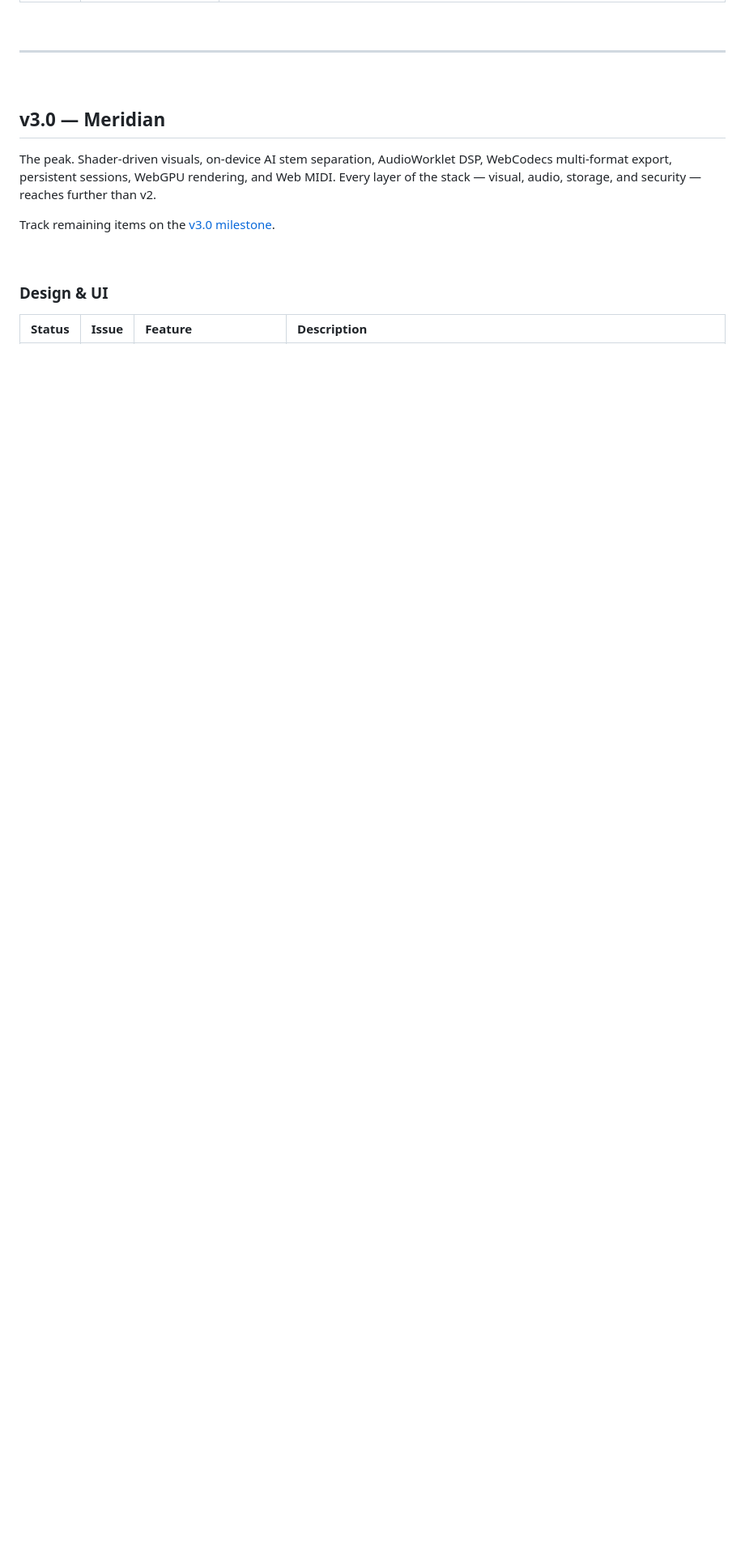
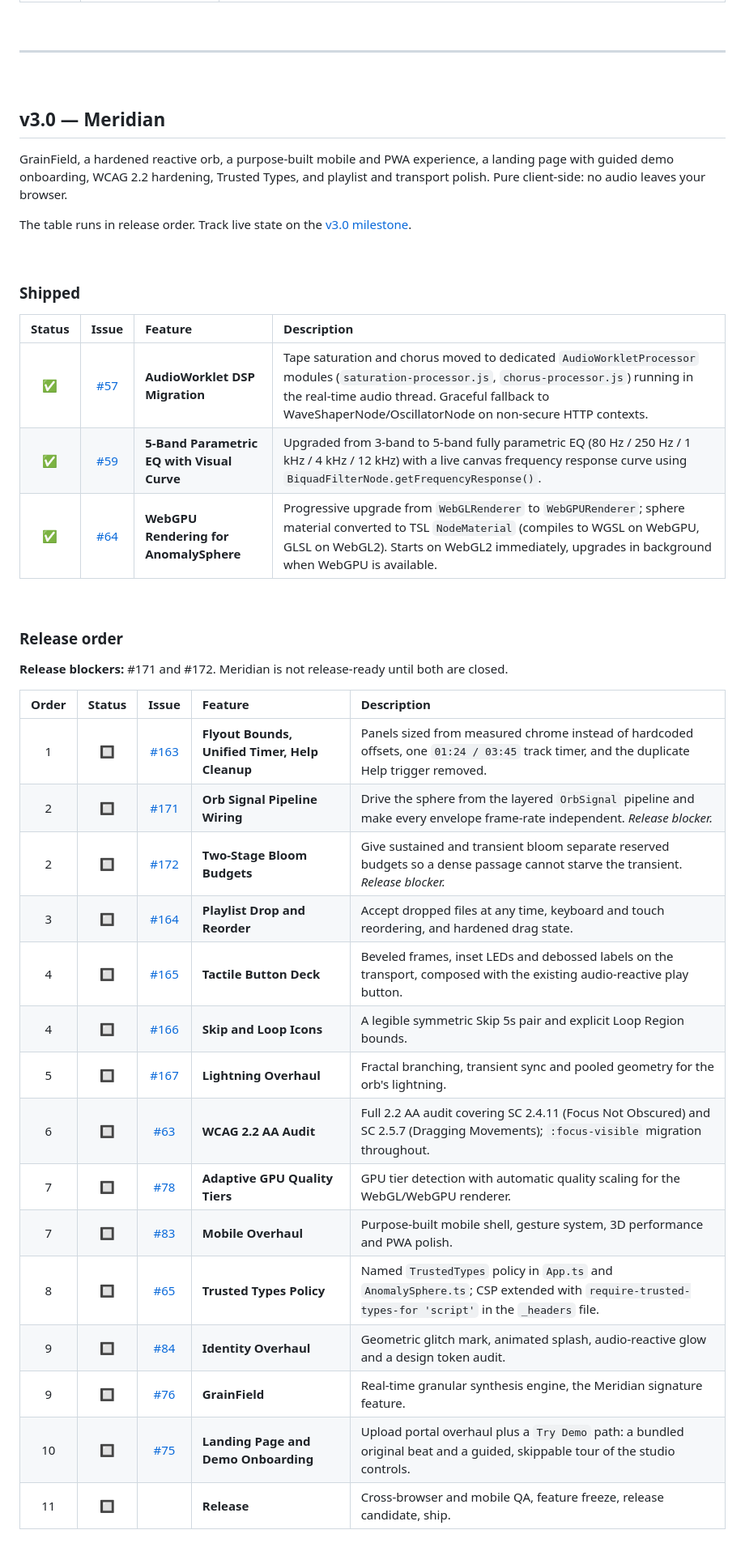
Before and after one commit to gurvinny/Slo-Fi, a Markdown page: ROADMAP.md, the part around one of its changes. Shown at 81% size. Rendered like a GitHub page; blank space fills up the shorter version.

Commit message:
docs(roadmap): split v3.0 Meridian and v3.1 Afterglow in release order

```diff
--- a/ROADMAP.md
+++ b/ROADMAP.md
@@ -96,10 +98,41 @@ A focused refinement release: a complete visual overhaul ("Obsidian Studio"), wa
 
 ## v3.0 — Meridian
 
-The peak. Shader-driven visuals, on-device AI stem separation, AudioWorklet DSP, WebCodecs multi-format export, persistent sessions, WebGPU rendering, and Web MIDI. Every layer of the stack — visual, audio, storage, and security — reaches further than v2.
+GrainField, a hardened reactive orb, a purpose-built mobile and PWA experience, a landing page with guided demo onboarding, WCAG 2.2 hardening, Trusted Types, and playlist and transport polish. Pure client-side: no audio leaves your browser.
 
-Track remaining items on the [v3.0 milestone](https://github.com/gurvinny/Slo-Fi/milestone/3).
+The table runs in release order. Track live state on the [v3.0 milestone](https://github.com/gurvinny/Slo-Fi/milestone/3).
 
 <br/>
 
-### Design & UI
+### Shipped
+
+| Status | Issue | Feature | Description |
+|:---:|:---:|:---|:---|
+| ✅ | [#57](https://github.com/gurvinny/Slo-Fi/issues/57) | **AudioWorklet DSP Migration** | Tape saturation and chorus moved to dedicated `AudioWorkletProcessor` modules (`saturation-processor.js`, `chorus-processor.js`) running in the real-time audio thread. Graceful fallback to WaveShaperNode/OscillatorNode on non-secure HTTP contexts. |
+| ✅ | [#59](https://github.com/gurvinny/Slo-Fi/issues/59) | **5-Band Parametric EQ with Visual Curve** | Upgraded from 3-band to 5-band fully parametric EQ (80 Hz / 250 Hz / 1 kHz / 4 kHz / 12 kHz) with a live canvas frequency response curve using `BiquadFilterNode.getFrequencyResponse()`. |
+| ✅ | [#64](https://github.com/gurvinny/Slo-Fi/issues/64) | **WebGPU Rendering for AnomalySphere** | Progressive upgrade from `WebGLRenderer` to `WebGPURenderer`; sphere material converted to TSL `NodeMaterial` (compiles to WGSL on WebGPU, GLSL on WebGL2). Starts on WebGL2 immediately, upgrades in background when WebGPU is available. |
+
+<br/>
+
+### Release order
+
+**Release blockers:** #171 and #172. Meridian is not release-ready until both are closed.
+
+| Order | Status | Issue | Feature | Description |
+|:---:|:---:|:---:|:---|:---|
+| 1 | 🔲 | [#163](https://github.com/gurvinny/Slo-Fi/issues/163) | **Flyout Bounds, Unified Timer, Help Cleanup** | Panels sized from measured chrome instead of hardcoded offsets, one `01:24 / 03:45` track timer, and the duplicate Help trigger removed. |
+| 2 | 🔲 | [#171](https://github.com/gurvinny/Slo-Fi/issues/171) | **Orb Signal Pipeline Wiring** | Drive the sphere from the layered `OrbSignal` pipeline and make every envelope frame-rate independent. *Release blocker.* |
+| 2 | 🔲 | [#172](https://github.com/gurvinny/Slo-Fi/issues/172) | **Two-Stage Bloom Budgets** | Give sustained and transient bloom separate reserved budgets so a dense passage cannot starve the transient. *Release blocker.* |
+| 3 | 🔲 | [#164](https://github.com/gurvinny/Slo-Fi/issues/164) | **Playlist Drop and Reorder** | Accept dropped files at any time, keyboard and touch reordering, and hardened drag state. |
+| 4 | 🔲 | [#165](https://github.com/gurvinny/Slo-Fi/issues/165) | **Tactile Button Deck** | Beveled frames, inset LEDs and debossed labels on the transport, composed with the existing audio-reactive play button. |
+| 4 | 🔲 | [#166](https://github.com/gurvinny/Slo-Fi/issues/166) | **Skip and Loop Icons** | A legible symmetric Skip 5s pair and explicit Loop Region bounds. |
+| 5 | 🔲 | [#167](https://github.com/gurvinny/Slo-Fi/issues/167) | **Lightning Overhaul** | Fractal branching, transient sync and pooled geometry for the orb's lightning. |
+| 6 | 🔲 | [#63](https://github.com/gurvinny/Slo-Fi/issues/63) | **WCAG 2.2 AA Audit** | Full 2.2 AA audit covering SC 2.4.11 (Focus Not Obscured) and SC 2.5.7 (Dragging Movements); `:focus-visible` migration throughout. |
+| 7 | 🔲 | [#78](https://github.com/gurvinny/Slo-Fi/issues/78) | **Adaptive GPU Quality Tiers** | GPU tier detection with automatic quality scaling for the WebGL/WebGPU renderer. |
+| 7 | 🔲 | [#83](https://github.com/gurvinny/Slo-Fi/issues/83) | **Mobile Overhaul** | Purpose-built mobile shell, gesture system, 3D performance and PWA polish. |
+| 8 | 🔲 | [#65](https://github.com/gurvinny/Slo-Fi/issues/65) | **Trusted Types Policy** | Named `TrustedTypes` policy in `App.ts` and `AnomalySphere.ts`; CSP extended with `require-trusted-types-for 'script'` in the `_headers` file. |
+| 9 | 🔲 | [#84](https://github.com/gurvinny/Slo-Fi/issues/84) | **Identity Overhaul** | Geometric glitch mark, animated splash, audio-reactive glow and a design token audit. |
+| 9 | 🔲 | [#76](https://github.com/gurvinny/Slo-Fi/issues/76) | **GrainField** | Real-time granular synthesis engine, the Meridian signature feature. |
+| 10 | 🔲 | [#75](https://github.com/gurvinny/Slo-Fi/issues/75) | **Landing Page and Demo Onboarding** | Upload portal overhaul plus a `Try Demo` path: a bundled original beat and a guided, skippable tour of the studio controls. |
+| 11 | 🔲 | | **Release** | Cross-browser and mobile QA, feature freeze, release candidate, ship. |
+
```
Also changed, not shown: other parts of ROADMAP.md (+33 -38 lines).
